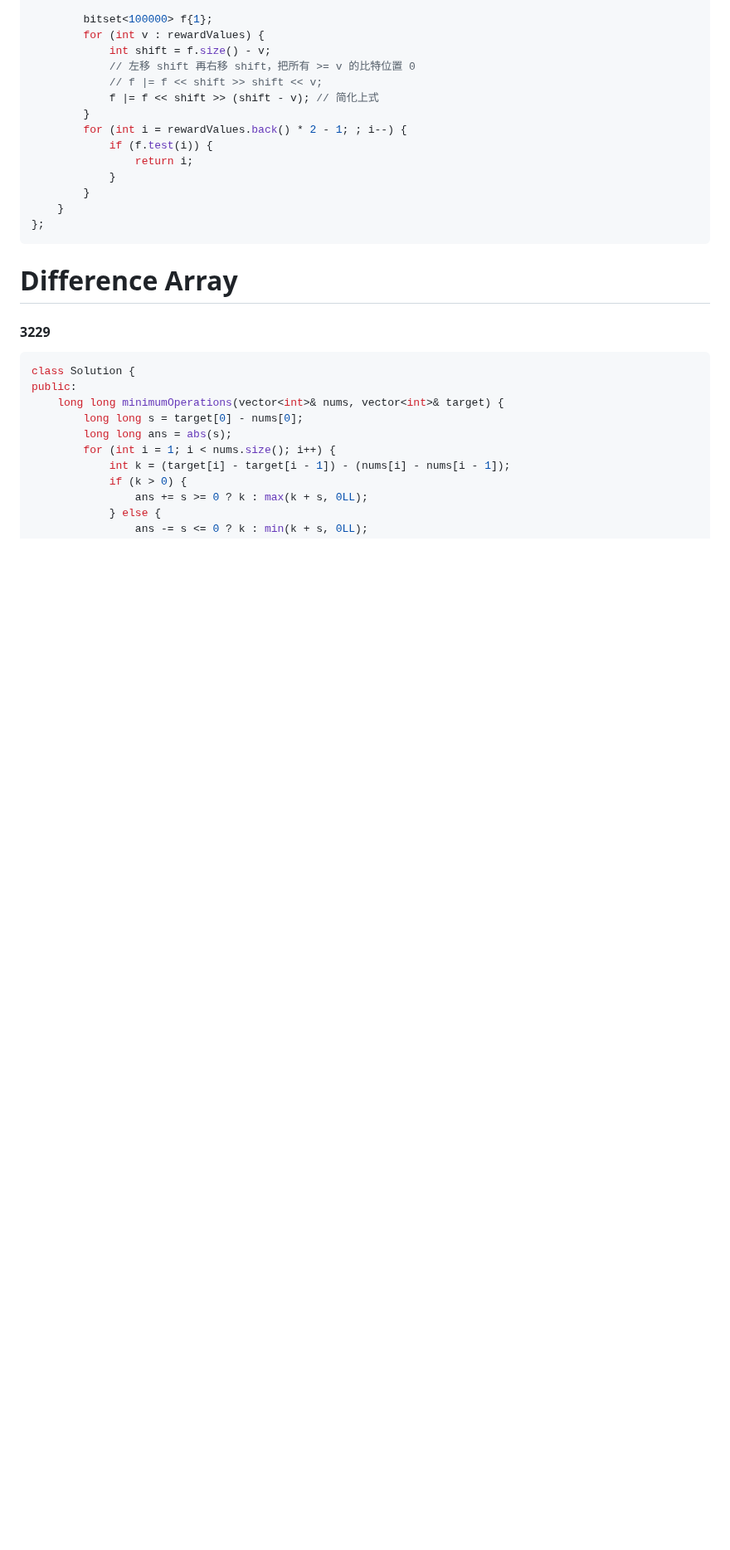
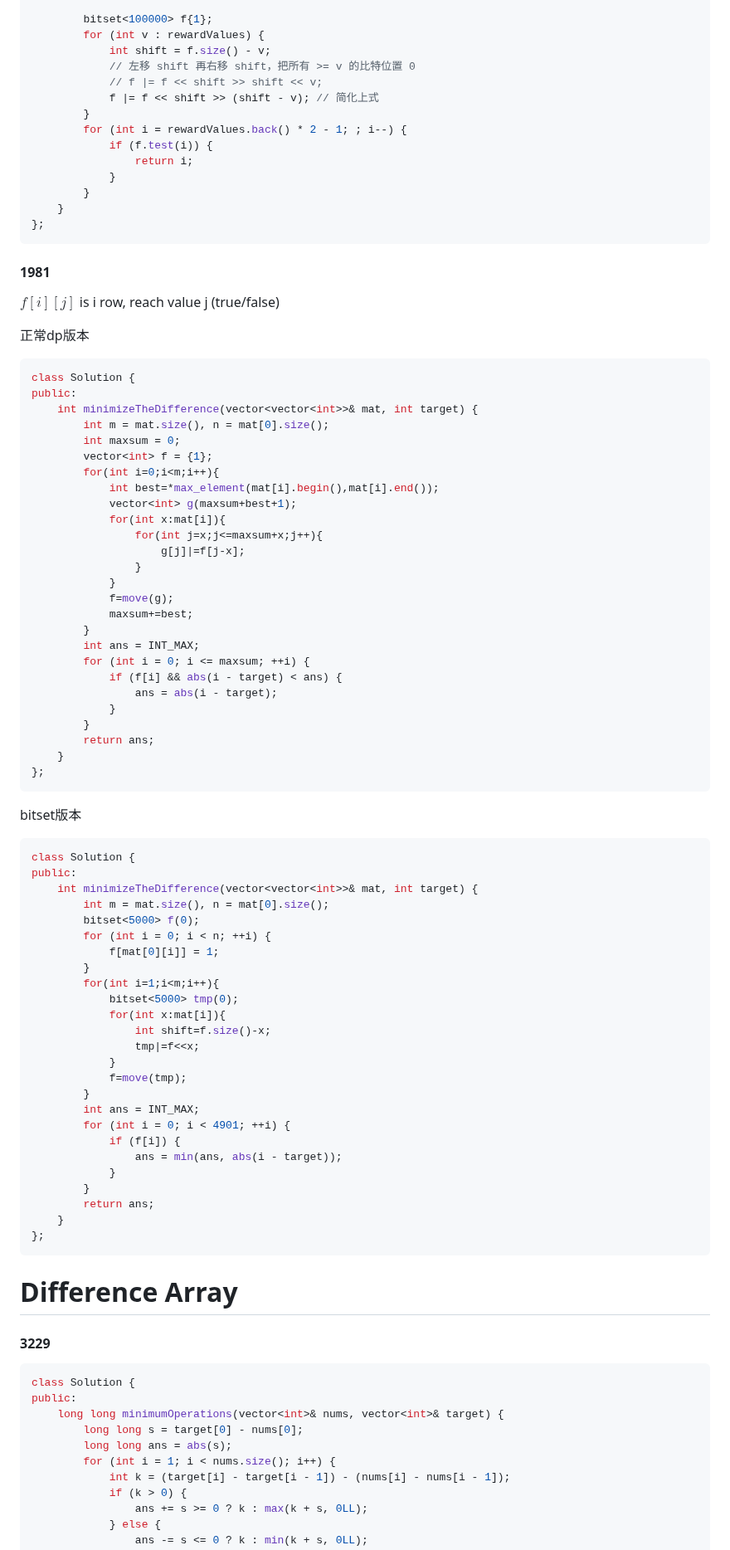
Before and after one commit to hychen11/Intern, a Markdown page: Algorithm.md, the part around one of its changes. Shown at 83% size. Drawn GitHub-style; blank space fills up the shorter version.

Commit message:
add Algorithm: bitset part

````diff
--- a/Algorithm.md
+++ b/Algorithm.md
@@ -2778,6 +2786,71 @@ public:
                 return i;
             }
         }
+    }
+};
+```
+
+#### 1981
+
+$f[i][j]$ is i row, reach value j (true/false)
+
+正常dp版本
+
+```c++
+class Solution {
+public:
+    int minimizeTheDifference(vector<vector<int>>& mat, int target) {
+        int m = mat.size(), n = mat[0].size();
+        int maxsum = 0;
+        vector<int> f = {1};
+        for(int i=0;i<m;i++){
+            int best=*max_element(mat[i].begin(),mat[i].end());
+            vector<int> g(maxsum+best+1);
+            for(int x:mat[i]){
+                for(int j=x;j<=maxsum+x;j++){
+                    g[j]|=f[j-x];
+                }
+            }
+            f=move(g);
+            maxsum+=best;
+        }
+        int ans = INT_MAX;
+        for (int i = 0; i <= maxsum; ++i) {
+            if (f[i] && abs(i - target) < ans) {
+                ans = abs(i - target);
+            }
+        }
+        return ans;
+    }
+};
+```
+
+bitset版本
+
+```c++
+class Solution {
+public:
+    int minimizeTheDifference(vector<vector<int>>& mat, int target) {
+        int m = mat.size(), n = mat[0].size();
+        bitset<5000> f(0);
+        for (int i = 0; i < n; ++i) {
+            f[mat[0][i]] = 1;
+        }
+        for(int i=1;i<m;i++){
+            bitset<5000> tmp(0);
+            for(int x:mat[i]){
+                int shift=f.size()-x;
+                tmp|=f<<x;
+            }
+            f=move(tmp);
+        }
+        int ans = INT_MAX;
+        for (int i = 0; i < 4901; ++i) {
+            if (f[i]) {
+                ans = min(ans, abs(i - target));
+            }
+        }
+        return ans;
     }
 };
 ```
````
Also changed, not shown: other parts of Algorithm.md (+8 -0 lines).
